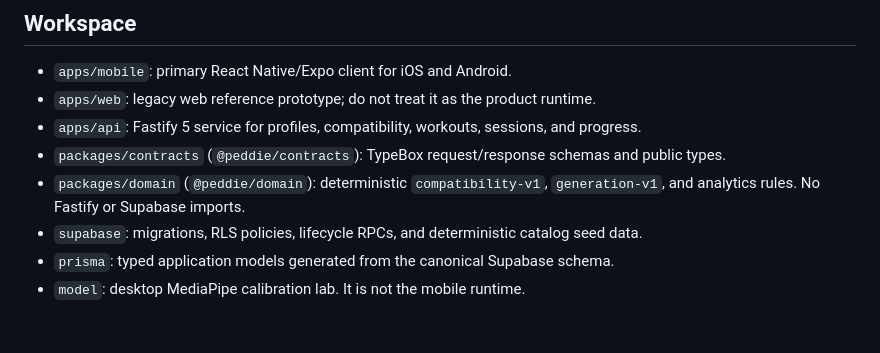
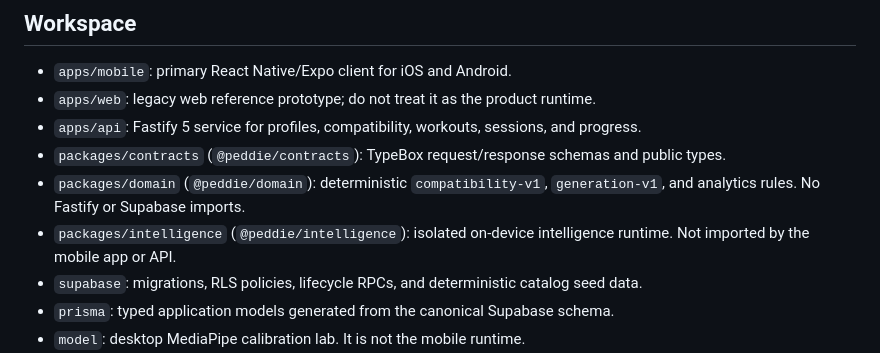
Before and after one commit to DeviDeviDeviKanumilli/PeddieHacks26, a Markdown page: README.md, the part around the change. Drawn GitHub-style; blank space fills up the shorter version.

Commit message:
List the isolated intelligence package in the repository workspace map.
The README states that the mobile app and API do not import it.

Co-authored-by: Cursor <cursoragent@cursor.com>

```diff
--- a/README.md
+++ b/README.md
@@ -22,6 +22,8 @@ optional cloud history are in
 - `packages/contracts` (`@peddie/contracts`): TypeBox request/response schemas and public types.
 - `packages/domain` (`@peddie/domain`): deterministic `compatibility-v1`, `generation-v1`, and
   analytics rules. No Fastify or Supabase imports.
+- `packages/intelligence` (`@peddie/intelligence`): isolated on-device intelligence runtime.
+  Not imported by the mobile app or API.
 - `supabase`: migrations, RLS policies, lifecycle RPCs, and deterministic catalog seed data.
 - `prisma`: typed application models generated from the canonical Supabase schema.
 - `model`: desktop MediaPipe calibration lab. It is not the mobile runtime.
```
